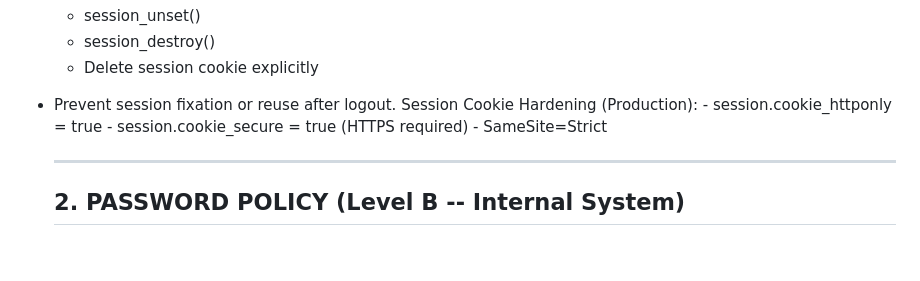
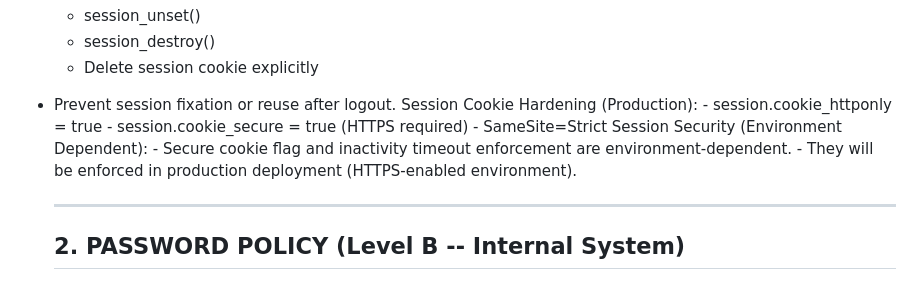
Before and after one commit to realsanjaysharma/skite-ops, a Markdown page: docs/04_operations/08_SECURITY_AND_DEPLOYMENT_FINAL.md, the part around the change. GitHub-like rendering; blank space fills up the shorter version.

```diff
--- a/docs/04_operations/08_SECURITY_AND_DEPLOYMENT_FINAL.md
+++ b/docs/04_operations/08_SECURITY_AND_DEPLOYMENT_FINAL.md
@@ -21,6 +21,9 @@ Session Termination Rules:
 - Prevent session fixation or reuse after logout.
 Session Cookie Hardening (Production): - session.cookie_httponly =
 true - session.cookie_secure = true (HTTPS required) - SameSite=Strict
+Session Security (Environment Dependent): - Secure cookie flag and
+inactivity timeout enforcement are environment-dependent. - They will
+be enforced in production deployment (HTTPS-enabled environment).
 
   --------------------------------------------------
   2\. PASSWORD POLICY (Level B -- Internal System)
```
Also changed, not shown: docs/04_operations/DEV_NOTES_FINAL_LOCKED_V3.md (+14 -6 lines).
